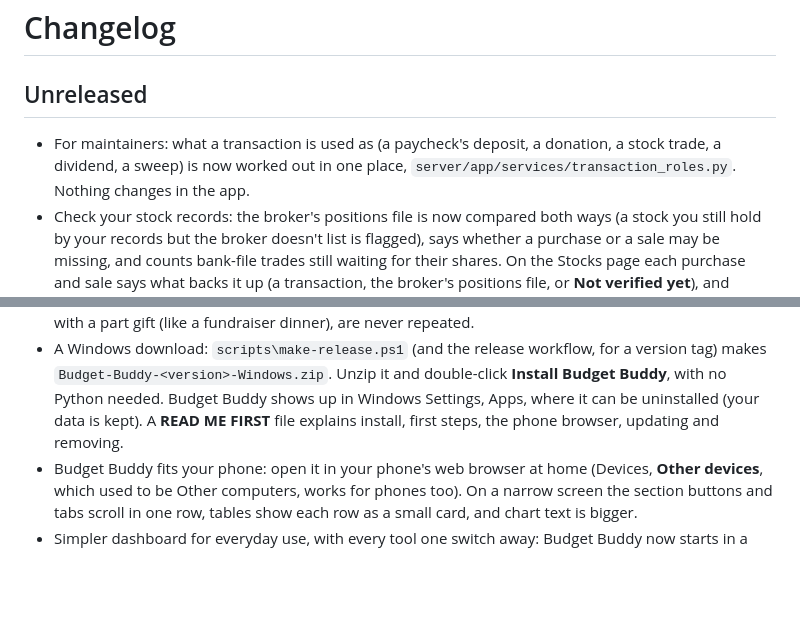
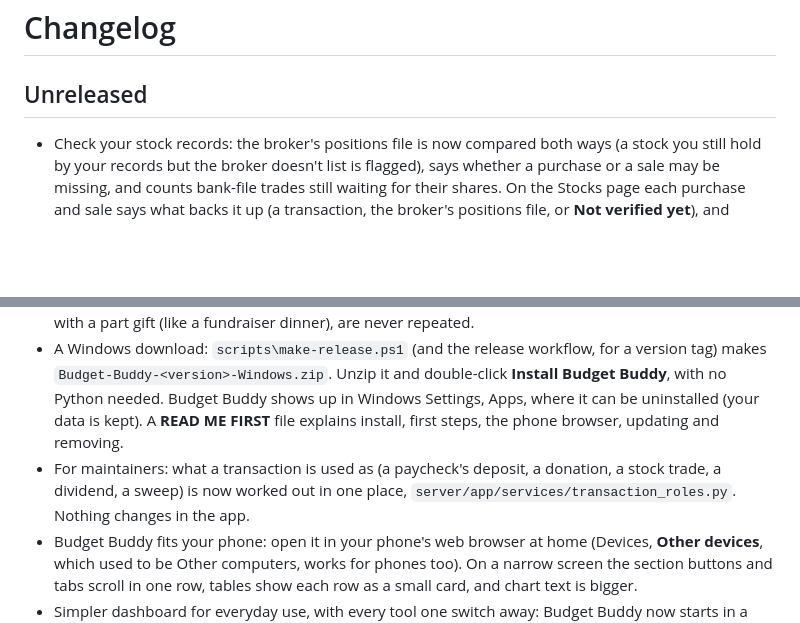
Before and after one commit to Redsuperninja/budget-buddy, a Markdown page: CHANGELOG.md, 2 parts joined by grey strips. GitHub-like rendering; blank space fills up the shorter version.

Commit message:
Changelog: place the roles note apart from other open branches

```diff
--- a/CHANGELOG.md
+++ b/CHANGELOG.md
@@ -1,11 +1,11 @@
 # Changelog
 
 ## Unreleased
-- For maintainers: what a transaction is used as (a paycheck's deposit, a donation, a stock trade, a dividend, a sweep) is now worked out in one place, `server/app/services/transaction_roles.py`. Nothing changes in the app.
 - Check your stock records: the broker's positions file is now compared both ways (a stock you still hold by your records but the broker doesn't list is flagged), says whether a purchase or a sale may be missing, and counts bank-file trades still waiting for their shares. On the Stocks page each purchase and sale says what backs it up (a transaction, the broker's positions file, or **Not verified yet**), and **Show: Not verified yet** lists only those.
 - Stock trades from your bank file: lines like `ABBOTT LABORATORIES UNSOLICITED WE ARE ACTING AS PRINCIPAL ...` (Chase / J.P. Morgan) are found as purchases and sales and linked with their **deposit sweep** (`... INTRA-DAY WITHDRWAL`). Neither counts as spending or income or needs a category. The Investments page lists them with the date, company and amount; add the ticker and shares once to see the price per share and the holding (the ticker is remembered for that company's next trade). Dividend sweeps no longer show under "needs a category".
 - Repeat gifts to charity sort themselves: after you sort one payment to a charity into charity (the whole payment as the gift), the next payments to the same charity, imported or typed in, go in **Charitable giving**, and the ones for the same amount as last time are added as donations marked **Added automatically**. Remove one and it stays removed. Checks, Zelle and Venmo payments, and charities with a part gift (like a fundraiser dinner), are never repeated.
 - A Windows download: `scripts\make-release.ps1` (and the release workflow, for a version tag) makes `Budget-Buddy-<version>-Windows.zip`. Unzip it and double-click **Install Budget Buddy**, with no Python needed. Budget Buddy shows up in Windows Settings, Apps, where it can be uninstalled (your data is kept). A **READ ME FIRST** file explains install, first steps, the phone browser, updating and removing.
+- For maintainers: what a transaction is used as (a paycheck's deposit, a donation, a stock trade, a dividend, a sweep) is now worked out in one place, `server/app/services/transaction_roles.py`. Nothing changes in the app.
 - Budget Buddy fits your phone: open it in your phone's web browser at home (Devices, **Other devices**, which used to be Other computers, works for phones too). On a narrow screen the section buttons and tabs scroll in one row, tables show each row as a small card, and chart text is bigger.
 - Simpler dashboard for everyday use, with every tool one switch away: Budget Buddy now starts in a **simple view**. **Settings** (top right) holds **View** (**Simple** or **All tools**) and **Colors**. All tools brings back Import history, Auto-sort, Find transfers, Mark as gift, stock trades, transaction types, positions files and live price settings. New users get a **Get started** checklist on Home. Pickers start on your checking account instead of the first account by name, "transactions need a category" on Home opens exactly those, the Transactions filter reads **Show: Needs a category**, and tax pages say "not tax advice" once instead of twice.
 - Fixed: loading the demo data (`scripts/load-demo-data.ps1`) stopped at "Setting monthly budgets" because it tried to give income a budget.
```
